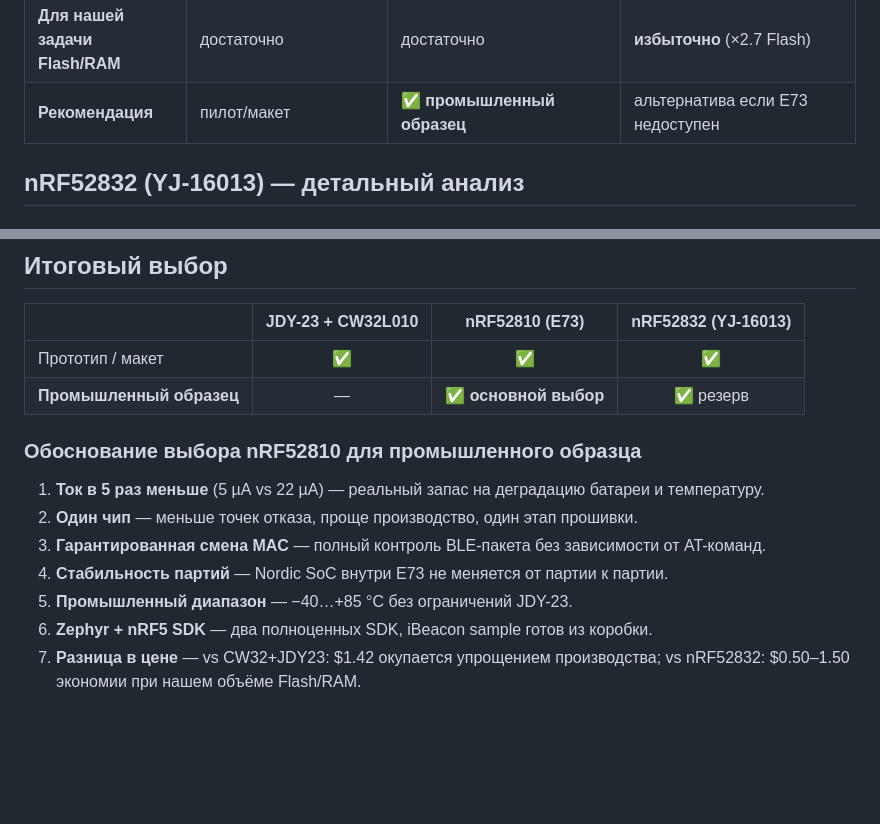
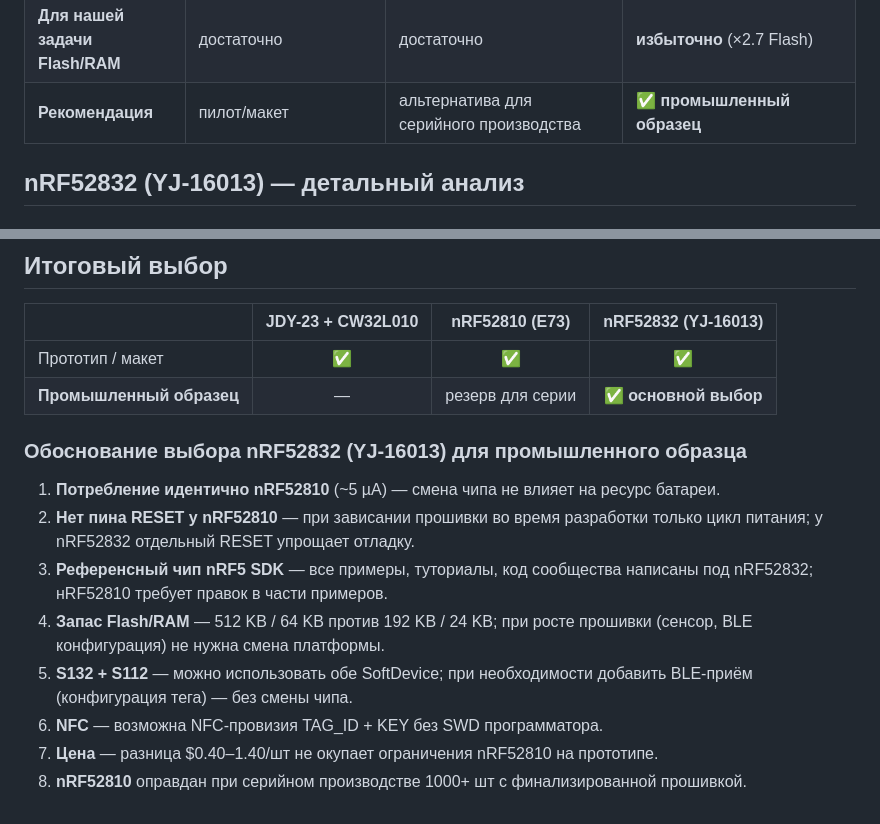
Before and after one commit to sayr777/dynamic-iBeacon, a Markdown page: docs/platform-comparison.md, 2 parts joined by grey strips. GitHub-like rendering; blank space fills up the shorter version.

```diff
--- a/docs/platform-comparison.md
+++ b/docs/platform-comparison.md
@@ -22,7 +22,7 @@
 | **Сертификация BLE** | JDY-23: FCC/CE | E73: FCC/CE | YJ-16013: FCC/CE |
 | **Температурный диапазон** | −20…+75 °C | −40…+85 °C | −40…+85 °C |
 | **Для нашей задачи Flash/RAM** | достаточно | достаточно | **избыточно** (×2.7 Flash) |
-| **Рекомендация** | пилот/макет | ✅ **промышленный образец** | альтернатива если E73 недоступен |
+| **Рекомендация** | пилот/макет | альтернатива для серийного производства | ✅ **промышленный образец** |
 
 ## nRF52832 (YJ-16013) — детальный анализ
 
@@ -135,14 +135,15 @@ CW32L010 активный (раз в 5 мин):    2 мА × 0.6 с / 300 с = 4
 | | JDY-23 + CW32L010 | nRF52810 (E73) | nRF52832 (YJ-16013) |
 |---|:---:|:---:|:---:|
 | Прототип / макет | ✅ | ✅ | ✅ |
-| **Промышленный образец** | — | ✅ **основной выбор** | ✅ резерв |
+| **Промышленный образец** | — | резерв для серии | ✅ **основной выбор** |
 
-### Обоснование выбора nRF52810 для промышленного образца
+### Обоснование выбора nRF52832 (YJ-16013) для промышленного образца
 
-1. **Ток в 5 раз меньше** (5 µА vs 22 µА) — реальный запас на деградацию батареи и температуру.
-2. **Один чип** — меньше точек отказа, проще производство, один этап прошивки.
-3. **Гарантированная смена MAC** — полный контроль BLE-пакета без зависимости от AT-команд.
-4. **Стабильность партий** — Nordic SoC внутри E73 не меняется от партии к партии.
-5. **Промышленный диапазон** — −40…+85 °C без ограничений JDY-23.
-6. **Zephyr + nRF5 SDK** — два полноценных SDK, iBeacon sample готов из коробки.
-7. **Разница в цене** — vs CW32+JDY23: $1.42 окупается упрощением производства; vs nRF52832: $0.50–1.50 экономии при нашем объёме Flash/RAM.
+1. **Потребление идентично nRF52810** (~5 µА) — смена чипа не влияет на ресурс батареи.
+2. **Нет пина RESET у nRF52810** — при зависании прошивки во время разработки только цикл питания; у nRF52832 отдельный RESET упрощает отладку.
+3. **Референсный чип nRF5 SDK** — все примеры, туториалы, код сообщества написаны под nRF52832; нRF52810 требует правок в части примеров.
+4. **Запас Flash/RAM** — 512 KB / 64 KB против 192 KB / 24 KB; при росте прошивки (сенсор, BLE конфигурация) не нужна смена платформы.
+5. **S132 + S112** — можно использовать обе SoftDevice; при необходимости добавить BLE-приём (конфигурация тега) — без смены чипа.
+6. **NFC** — возможна NFC-провизия TAG_ID + KEY без SWD программатора.
+7. **Цена** — разница $0.40–1.40/шт не окупает ограничения nRF52810 на прототипе.
+8. **nRF52810** оправдан при серийном производстве 1000+ шт с финализированной прошивкой.
```
Also changed, not shown: docs/bom.md (+11 -9 lines), firmware/README.md (+1 -1 lines).
